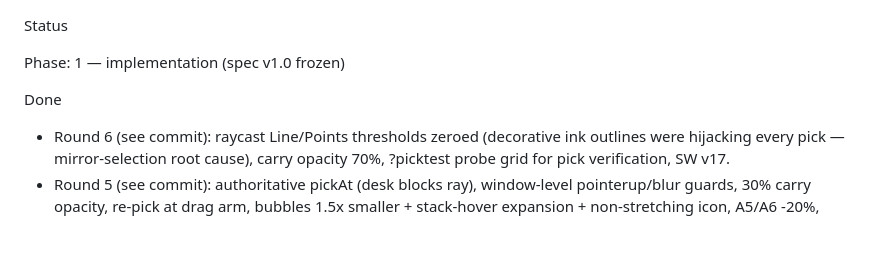
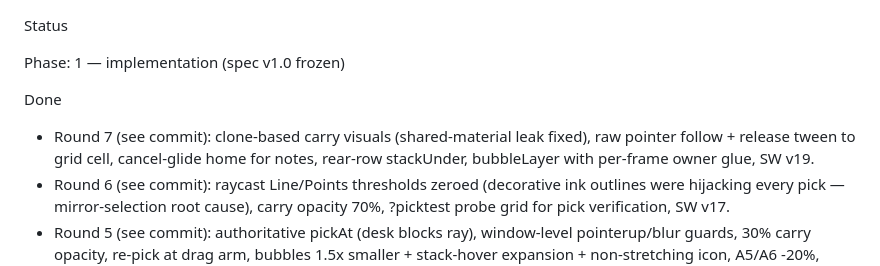
Before and after one commit to romanemp-dev/oceanview, a Markdown page: docs/status.md, the part around the change. GitHub-like rendering; blank space fills up the shorter version.

Commit message:
docs: status/handoff for round 7 drag lifecycle

```diff
--- a/docs/status.md
+++ b/docs/status.md
@@ -3,6 +3,10 @@ Status
 Phase: 1 — implementation (spec v1.0 frozen)
 
 Done
+- Round 7 (see commit): clone-based carry visuals (shared-material leak
+  fixed), raw pointer follow + release tween to grid cell, cancel-glide
+  home for notes, rear-row stackUnder, bubbleLayer with per-frame owner
+  glue, SW v19.
 - Round 6 (see commit): raycast Line/Points thresholds zeroed (decorative
   ink outlines were hijacking every pick — mirror-selection root cause),
   carry opacity 70%, ?picktest probe grid for pick verification, SW v17.
```
Also changed, not shown: HANDOFF.md (+4 -0 lines).
